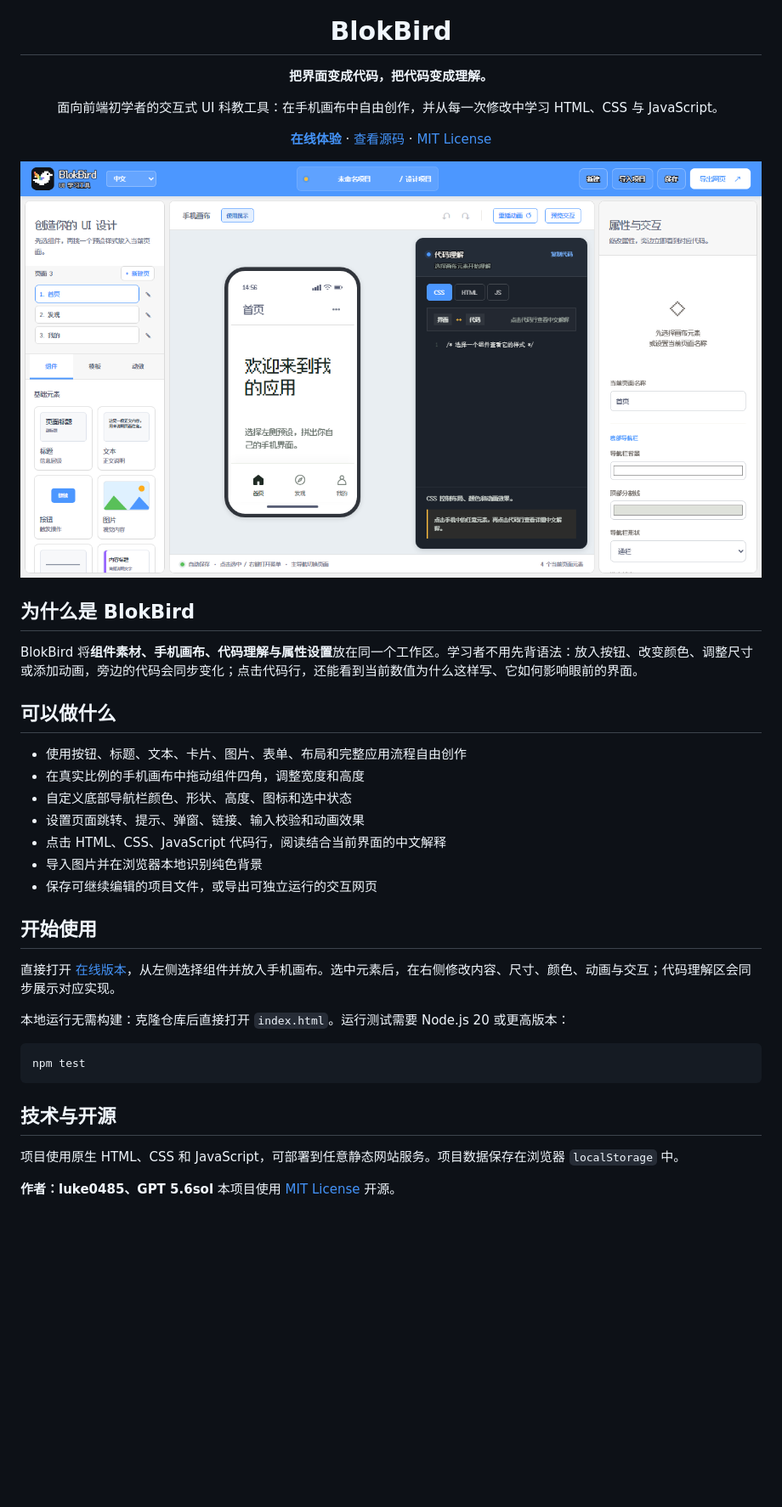
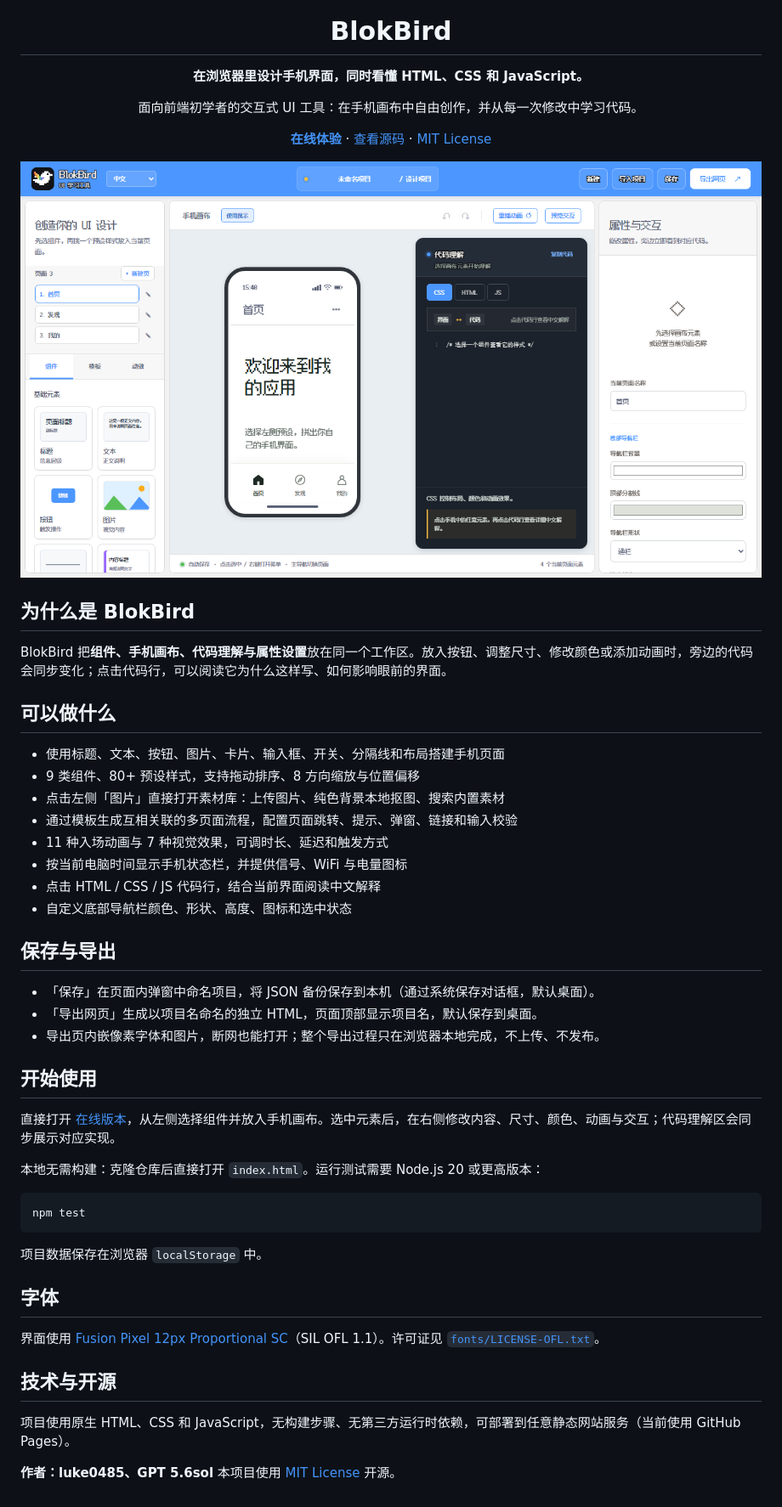
Before and after one commit to luke0485/BlokBird, a Markdown page: README.md, the part around one of its changes. Shown at 85% size. GitHub-like rendering; pictures changed too: docs/blokbird-interface.png; blank space fills up the shorter version.

````diff
--- a/README.md
+++ b/README.md
@@ -1,8 +1,8 @@
 <div align="center">
   <img src="logo.svg" width="86" alt="BlokBird 彩虹像素鸟图标">
   <h1>BlokBird</h1>
-  <p><strong>把界面变成代码，把代码变成理解。</strong></p>
-  <p>面向前端初学者的交互式 UI 科教工具：在手机画布中自由创作，并从每一次修改中学习 HTML、CSS 与 JavaScript。</p>
+  <p><strong>在浏览器里设计手机界面，同时看懂 HTML、CSS 和 JavaScript。</strong></p>
+  <p>面向前端初学者的交互式 UI 工具：在手机画布中自由创作，并从每一次修改中学习代码。</p>
   <p><a href="https://luke0485.github.io/BlokBird/"><strong>在线体验</strong></a> · <a href="https://github.com/luke0485/BlokBird">查看源码</a> · <a href="LICENSE">MIT License</a></p>
 </div>
 
@@ -10,31 +10,44 @@
 
 ## 为什么是 BlokBird
 
-BlokBird 将**组件素材、手机画布、代码理解与属性设置**放在同一个工作区。学习者不用先背语法：放入按钮、改变颜色、调整尺寸或添加动画，旁边的代码会同步变化；点击代码行，还能看到当前数值为什么这样写、它如何影响眼前的界面。
+BlokBird 把**组件、手机画布、代码理解与属性设置**放在同一个工作区。放入按钮、调整尺寸、修改颜色或添加动画时，旁边的代码会同步变化；点击代码行，可以阅读它为什么这样写、如何影响眼前的界面。
 
 ## 可以做什么
 
-- 使用按钮、标题、文本、卡片、图片、表单、布局和完整应用流程自由创作
-- 在真实比例的手机画布中拖动组件四角，调整宽度和高度
+- 使用标题、文本、按钮、图片、卡片、输入框、开关、分隔线和布局搭建手机页面
+- 9 类组件、80+ 预设样式，支持拖动排序、8 方向缩放与位置偏移
+- 点击左侧「图片」直接打开素材库：上传图片、纯色背景本地抠图、搜索内置素材
+- 通过模板生成互相关联的多页面流程，配置页面跳转、提示、弹窗、链接和输入校验
+- 11 种入场动画与 7 种视觉效果，可调时长、延迟和触发方式
+- 按当前电脑时间显示手机状态栏，并提供信号、WiFi 与电量图标
+- 点击 HTML / CSS / JS 代码行，结合当前界面阅读中文解释
 - 自定义底部导航栏颜色、形状、高度、图标和选中状态
-- 设置页面跳转、提示、弹窗、链接、输入校验和动画效果
-- 点击 HTML、CSS、JavaScript 代码行，阅读结合当前界面的中文解释
-- 导入图片并在浏览器本地识别纯色背景
-- 保存可继续编辑的项目文件，或导出可独立运行的交互网页
+
+## 保存与导出
+
+- 「保存」在页面内弹窗中命名项目，将 JSON 备份保存到本机（通过系统保存对话框，默认桌面）。
+- 「导出网页」生成以项目名命名的独立 HTML，页面顶部显示项目名，默认保存到桌面。
+- 导出页内嵌像素字体和图片，断网也能打开；整个导出过程只在浏览器本地完成，不上传、不发布。
 
 ## 开始使用
 
 直接打开 [在线版本](https://luke0485.github.io/BlokBird/)，从左侧选择组件并放入手机画布。选中元素后，在右侧修改内容、尺寸、颜色、动画与交互；代码理解区会同步展示对应实现。
 
-本地运行无需构建：克隆仓库后直接打开 `index.html`。运行测试需要 Node.js 20 或更高版本：
+本地无需构建：克隆仓库后直接打开 `index.html`。运行测试需要 Node.js 20 或更高版本：
 
 ```bash
 npm test
 ```
 
+项目数据保存在浏览器 `localStorage` 中。
+
+## 字体
+
+界面使用 [Fusion Pixel 12px Proportional SC](https://github.com/TakWolf/fusion-pixel-font)（SIL OFL 1.1）。许可证见 [`fonts/LICENSE-OFL.txt`](fonts/LICENSE-OFL.txt)。
+
 ## 技术与开源
 
-项目使用原生 HTML、CSS 和 JavaScript，可部署到任意静态网站服务。项目数据保存在浏览器 `localStorage` 中。
+项目使用原生 HTML、CSS 和 JavaScript，无构建步骤、无第三方运行时依赖，可部署到任意静态网站服务（当前使用 GitHub Pages）。
 
 **作者：luke0485、GPT 5.6sol**
 本项目使用 [MIT License](LICENSE) 开源。
````
Also changed, not shown: other parts of README.md (+1 -1 lines), 4 other files.
